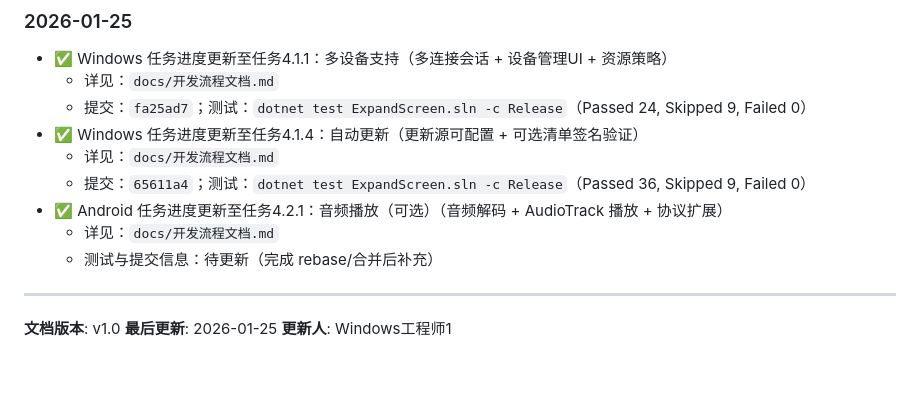
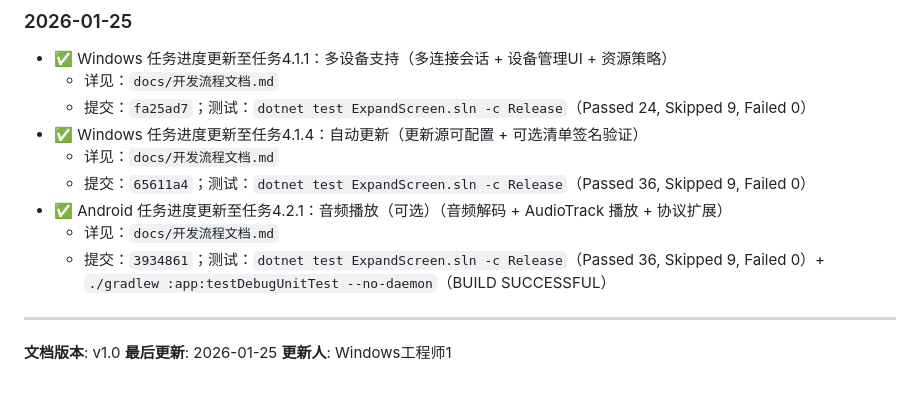
Before and after one commit to fenglingyubing/ExpandScreen, a Markdown page: docs/开发流程.md, the part around the change. Drawn GitHub-style.

```diff
--- a/docs/开发流程.md
+++ b/docs/开发流程.md
@@ -388,7 +388,7 @@ src/ExpandScreen.Core/Encode/
   - 提交：`65611a4`；测试：`dotnet test ExpandScreen.sln -c Release`（Passed 36, Skipped 9, Failed 0）
 - ✅ Android 任务进度更新至任务4.2.1：音频播放（可选）（音频解码 + AudioTrack 播放 + 协议扩展）
   - 详见：`docs/开发流程文档.md`
-  - 测试与提交信息：待更新（完成 rebase/合并后补充）
+  - 提交：`3934861`；测试：`dotnet test ExpandScreen.sln -c Release`（Passed 36, Skipped 9, Failed 0）+ `./gradlew :app:testDebugUnitTest --no-daemon`（BUILD SUCCESSFUL）
 
 ---
 
```
Also changed, not shown: docs/开发流程文档.md (+5 -3 lines).
